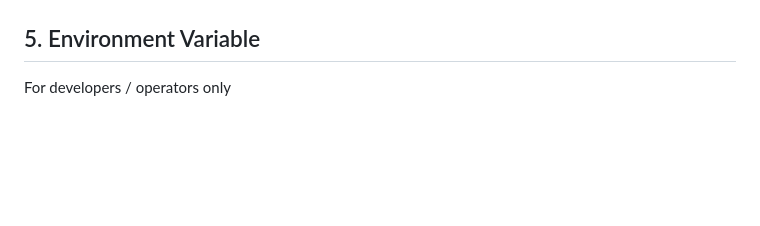
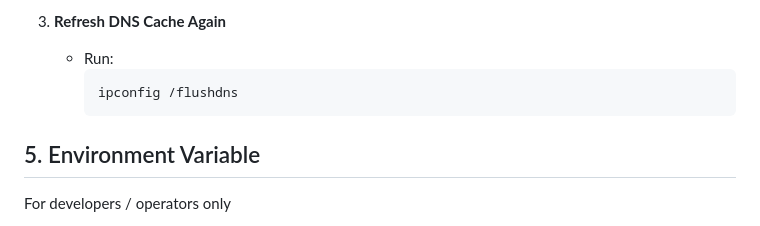
Before and after one commit to zjsan/sdg-app, a Markdown page: README.md, the part around one of its changes. GitHub-like rendering; blank space fills up the shorter version.

````diff
--- a/README.md
+++ b/README.md
@@ -49,3 +128,8 @@ To ensure the application resolves correctly during testing and production, must
+3. **Refresh DNS Cache Again**
+   - Run:
+     ```
+     ipconfig /flushdns
+     ```
 
 ## 5. Environment Variable
 
````
Also changed, not shown: other parts of README.md (+89 -10 lines).
